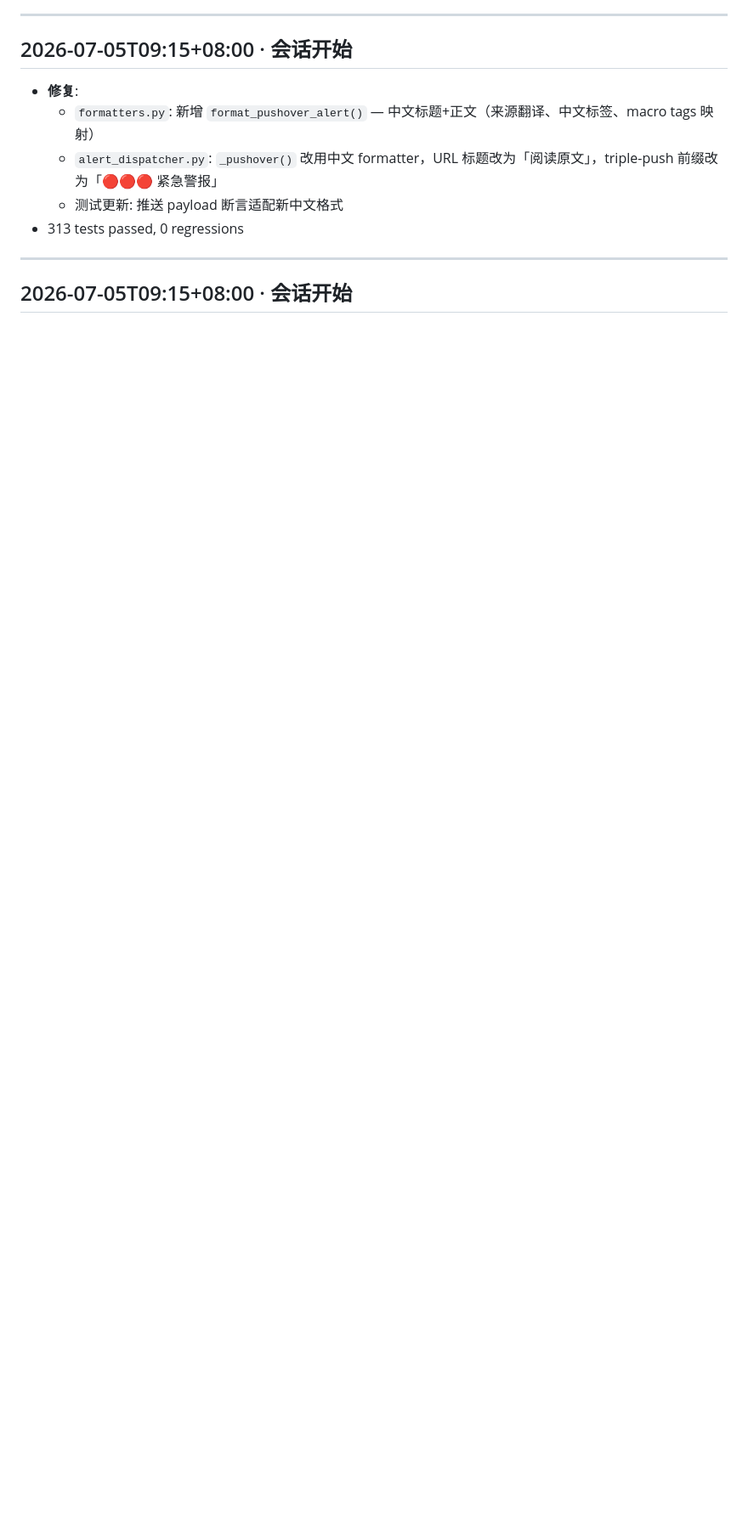
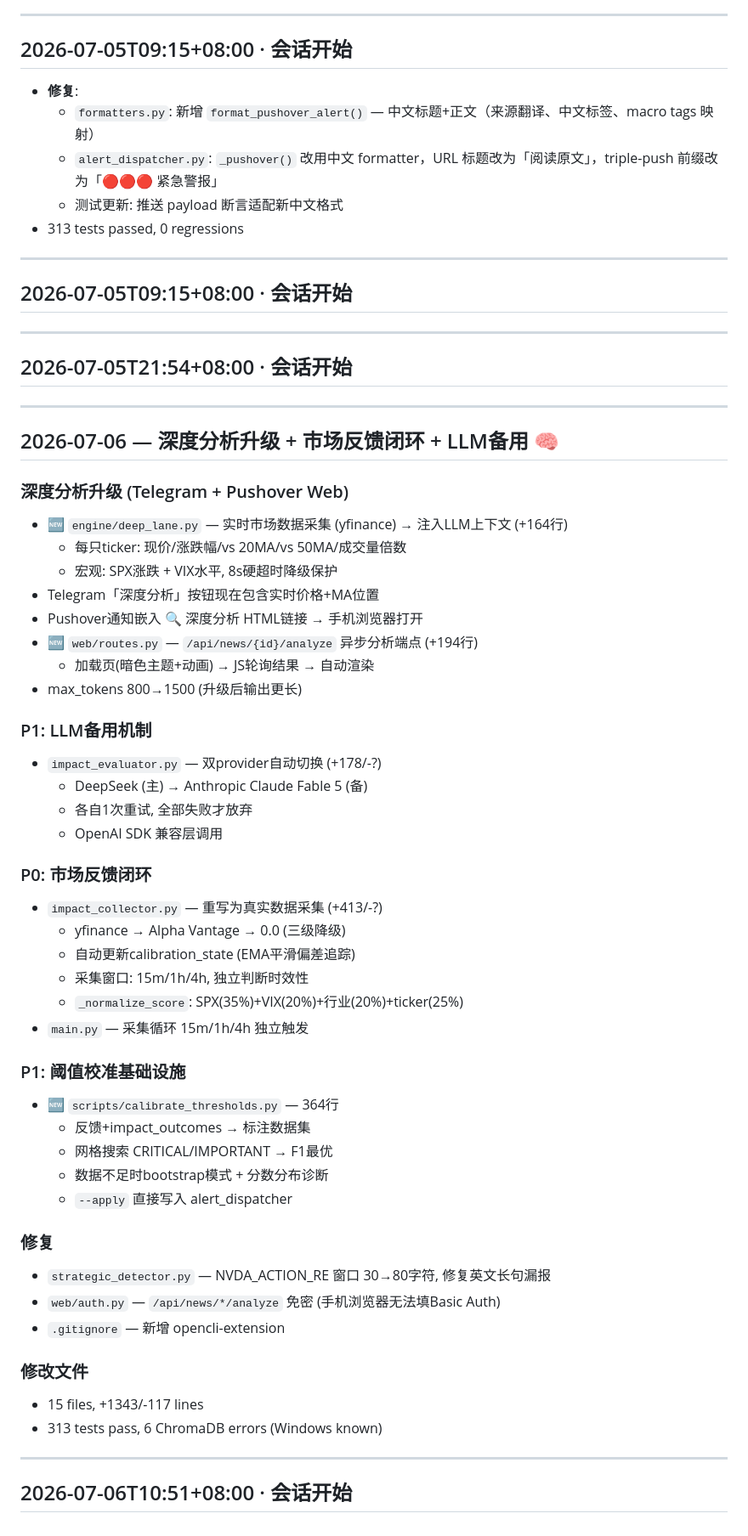
Before and after one commit to digitalvv76/investment-finance-ai, a Markdown page: HISTORY.md, the part around the change. Shown at 85% size. Drawn GitHub-style; blank space fills up the shorter version.

Commit message:
docs: sync HISTORY.md with commit 9808d42 — 深度分析升级+市场反馈闭环+LLM备用
Co-Authored-By: Claude Fable 5 <noreply@anthropic.com>

```diff
--- a/HISTORY.md
+++ b/HISTORY.md
@@ -683,3 +683,55 @@ FastLane预筛选(≥0.30) → ImpactEvaluator(LLM) + EventMatcher(历史)
 
 ---
 ## 2026-07-05T09:15+08:00 · 会话开始
+
+---
+
+## 2026-07-05T21:54+08:00 · 会话开始
+
+---
+
+## 2026-07-06 — 深度分析升级 + 市场反馈闭环 + LLM备用 🧠
+
+### 深度分析升级 (Telegram + Pushover Web)
+- 🆕 `engine/deep_lane.py` — 实时市场数据采集 (yfinance) → 注入LLM上下文 (+164行)
+  - 每只ticker: 现价/涨跌幅/vs 20MA/vs 50MA/成交量倍数
+  - 宏观: SPX涨跌 + VIX水平, 8s硬超时降级保护
+- Telegram「深度分析」按钮现在包含实时价格+MA位置
+- Pushover通知嵌入 🔍 深度分析 HTML链接 → 手机浏览器打开
+- 🆕 `web/routes.py` — `/api/news/{id}/analyze` 异步分析端点 (+194行)
+  - 加载页(暗色主题+动画) → JS轮询结果 → 自动渲染
+- max_tokens 800→1500 (升级后输出更长)
+
+### P1: LLM备用机制
+- `impact_evaluator.py` — 双provider自动切换 (+178/-?)
+  - DeepSeek (主) → Anthropic Claude Fable 5 (备)
+  - 各自1次重试, 全部失败才放弃
+  - OpenAI SDK 兼容层调用
+
+### P0: 市场反馈闭环
+- `impact_collector.py` — 重写为真实数据采集 (+413/-?)
+  - yfinance → Alpha Vantage → 0.0 (三级降级)
+  - 自动更新calibration_state (EMA平滑偏差追踪)
+  - 采集窗口: 15m/1h/4h, 独立判断时效性
+  - `_normalize_score`: SPX(35%)+VIX(20%)+行业(20%)+ticker(25%)
+- `main.py` — 采集循环 15m/1h/4h 独立触发
+
+### P1: 阈值校准基础设施
+- 🆕 `scripts/calibrate_thresholds.py` — 364行
+  - 反馈+impact_outcomes → 标注数据集
+  - 网格搜索 CRITICAL/IMPORTANT → F1最优
+  - 数据不足时bootstrap模式 + 分数分布诊断
+  - `--apply` 直接写入 alert_dispatcher
+
+### 修复
+- `strategic_detector.py` — NVDA_ACTION_RE 窗口 30→80字符, 修复英文长句漏报
+- `web/auth.py` — `/api/news/*/analyze` 免密 (手机浏览器无法填Basic Auth)
+- `.gitignore` — 新增 opencli-extension
+
+### 修改文件
+- 15 files, +1343/-117 lines
+- 313 tests pass, 6 ChromaDB errors (Windows known)
+
+---
+
+## 2026-07-06T10:51+08:00 · 会话开始
```
